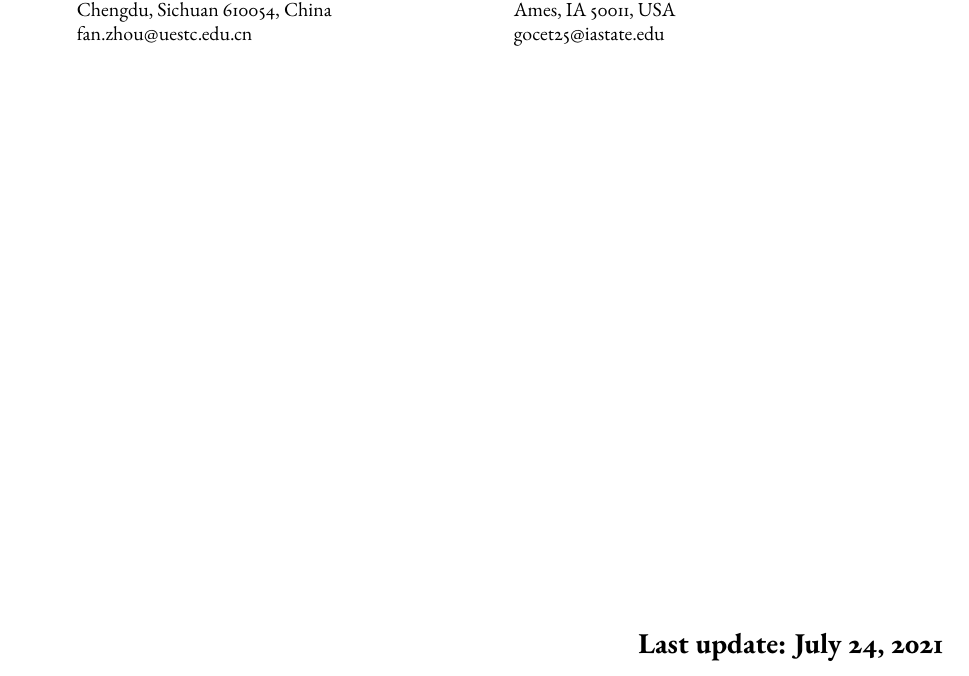
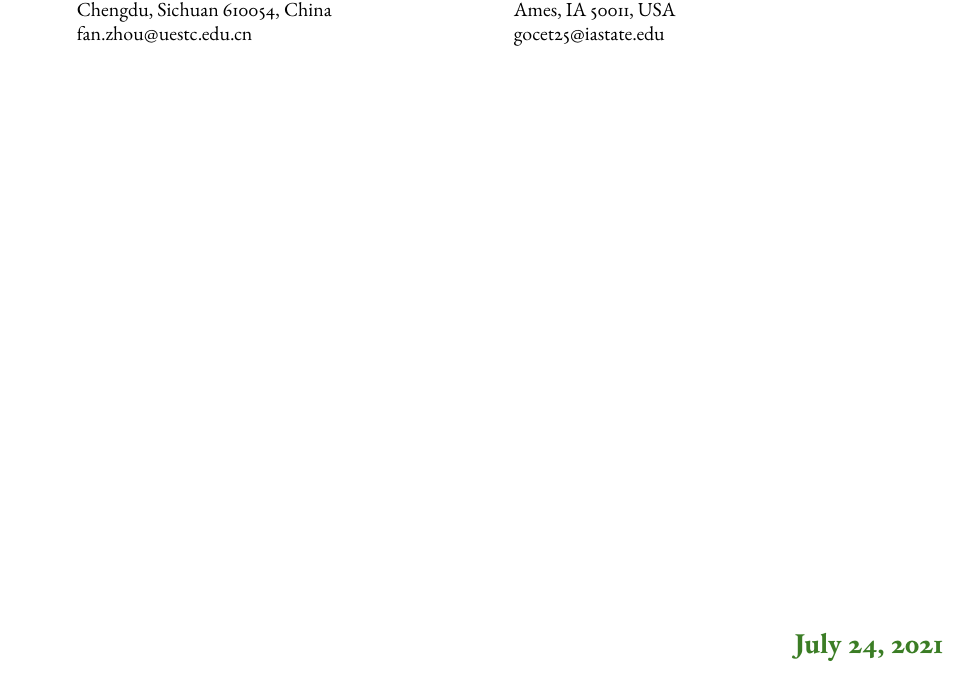
Before and after one commit to shmizhang/xovee.github.io, a LaTeX CV (archive/cv/cv.tex): part of page 4 of 4, cut so that both start at the same text. Compiled offline with pdfLaTeX; a missing font is replaced by an installed copy or a similar font.

Commit message:
change update date color

```diff
--- a/archive/cv/cv.tex
+++ b/archive/cv/cv.tex
@@ -9,7 +9,7 @@
 \usepackage{enumitem}
 \usepackage[scale=.75]{geometry}
 \usepackage{url}
-\usepackage{xcolor}
+\usepackage[dvipsnames]{xcolor}
 
 % package settings
 \usepackage[
@@ -166,6 +166,6 @@ Fluent English
 
 \vfill
 
-\section*{\hfill Last update: \today}
+\section*{\hfill\color{OliveGreen}\today}
 
 \end{document}
```
Also changed, not shown: archive/cv/cv.pdf.
